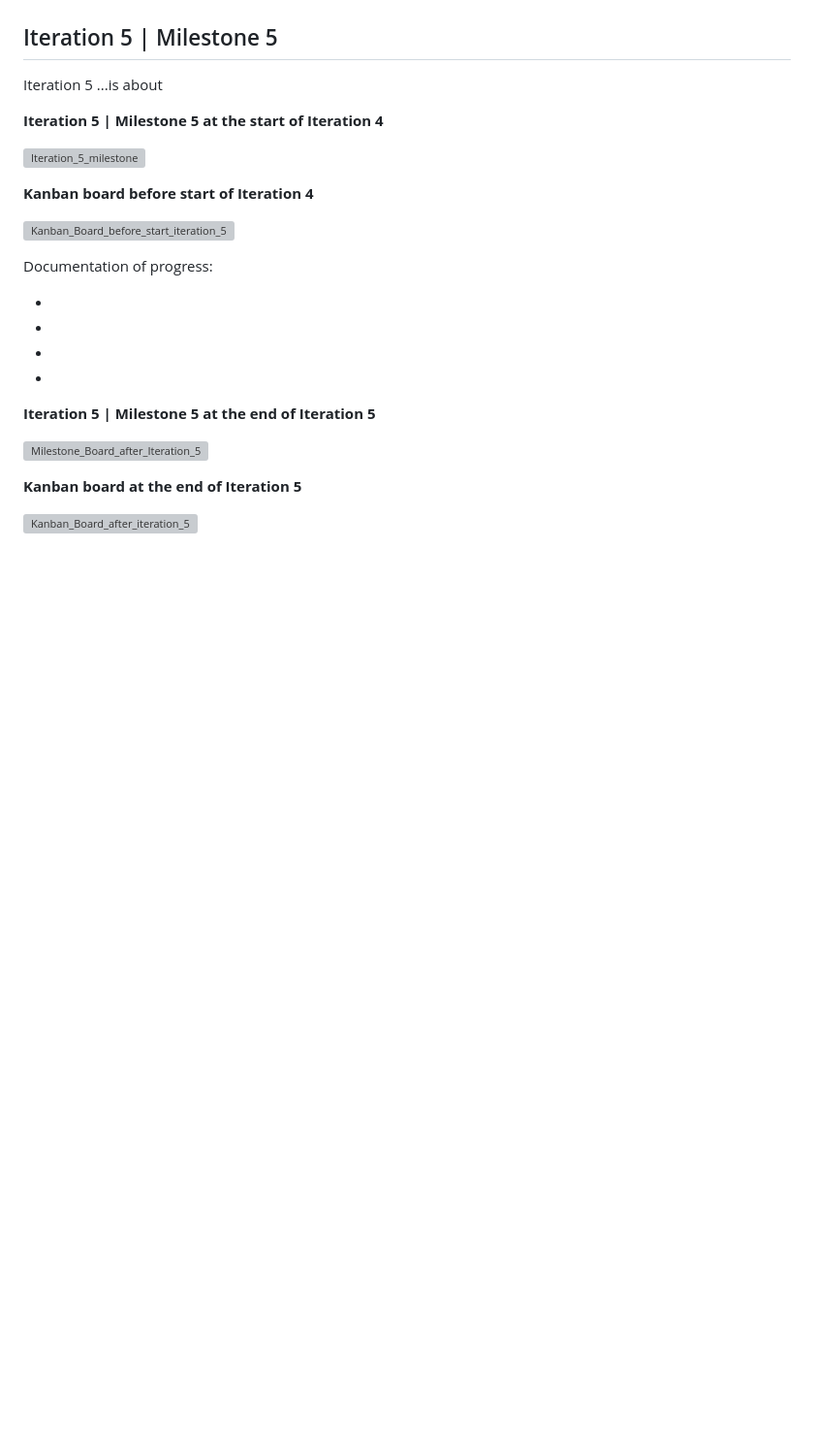
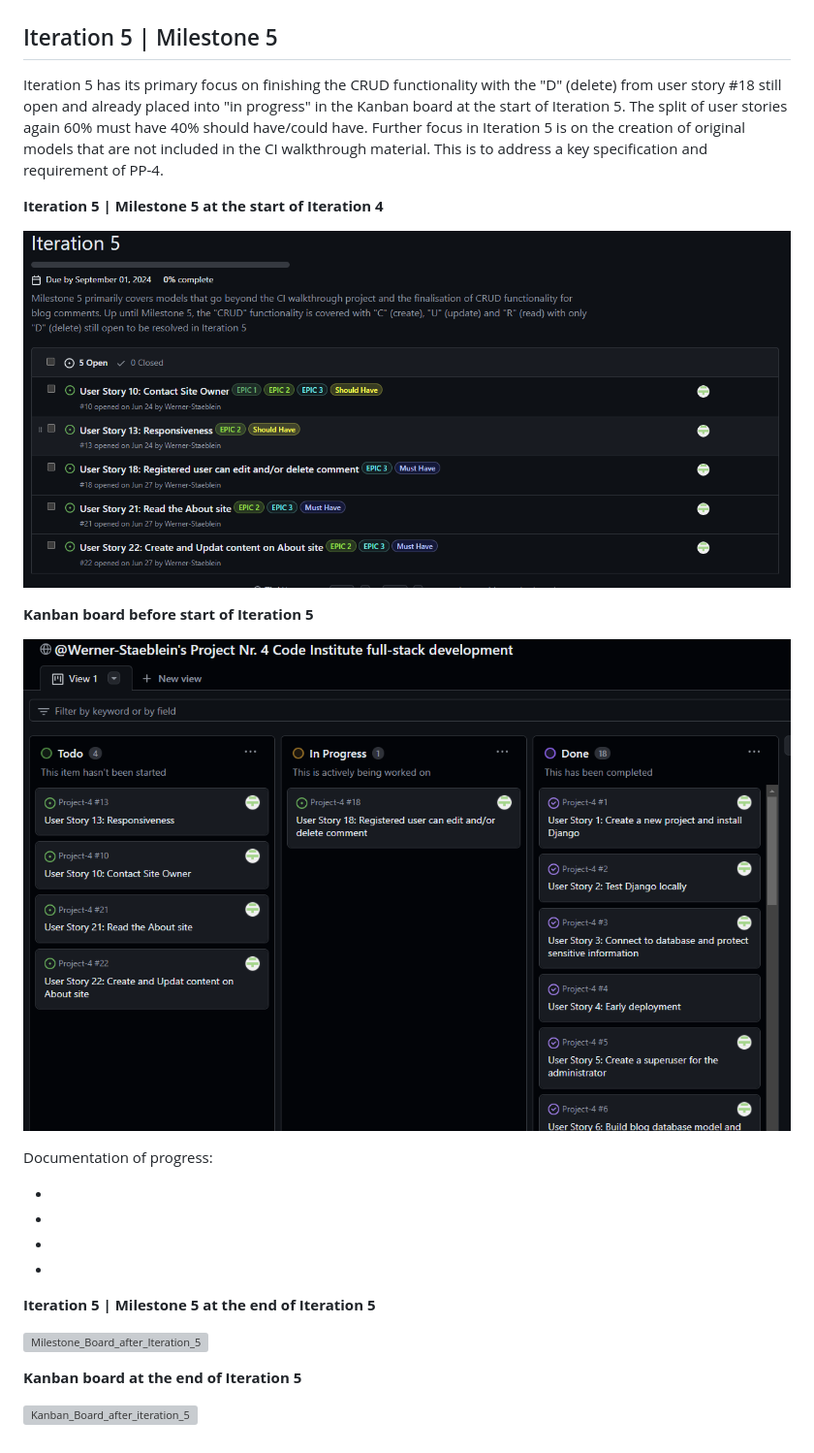
Before and after one commit to Werner-Staeblein/Project-4, a Markdown page: agile.md, the part around the change. Shown: that part at 97% size. GitHub-like rendering; pictures changed too: docs/agile/iteration_5_milestone_board_before_iteration_5.png (added), docs/agile/kanban_board_at_start_of_iteration_5.png (added); blank space fills up the shorter version; grey boxes are pictures that could not be loaded.

Commit message:
Updat agile.md with documentation of Iteration 5 at start of sprint

```diff
--- a/agile.md
+++ b/agile.md
@@ -130,15 +130,16 @@ Documentation of progress:
 
 ## Iteration 5 | Milestone 5
 
-Iteration 5 ...is about
+Iteration 5 has its primary focus on finishing the CRUD functionality with the "D" (delete) from user story #18 still open and already placed into "in progress" in the Kanban board at the start of Iteration 5. The split of user stories again 60% must have 40% should have/could have. Further focus in Iteration 5 is on the
+creation of original models that are not included in the CI walkthrough material. This is to address a key specification and requirement of PP-4.
 
 **Iteration 5 | Milestone 5 at the start of Iteration 4**
 
-![Iteration_5_milestone](docs/agile/)
+![Iteration_5_milestone](docs/agile/iteration_5_milestone_board_before_iteration_5.png)
 
-**Kanban board before start of Iteration 4**
+**Kanban board before start of Iteration 5**
 
-![Kanban_Board_before_start_iteration_5](docs/agile/)
+![Kanban_Board_before_start_iteration_5](docs/agile/kanban_board_at_start_of_iteration_5.png)
 
 Documentation of progress:
 
```
